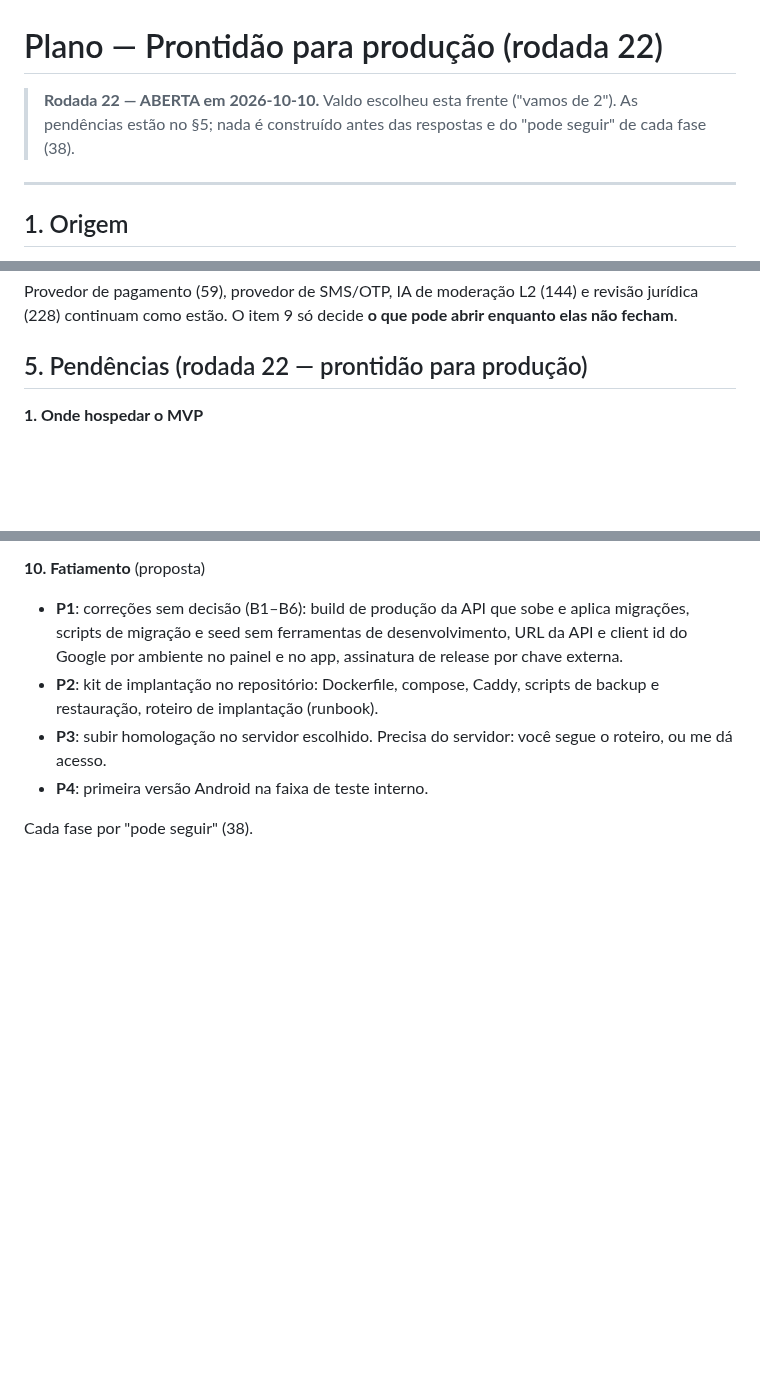
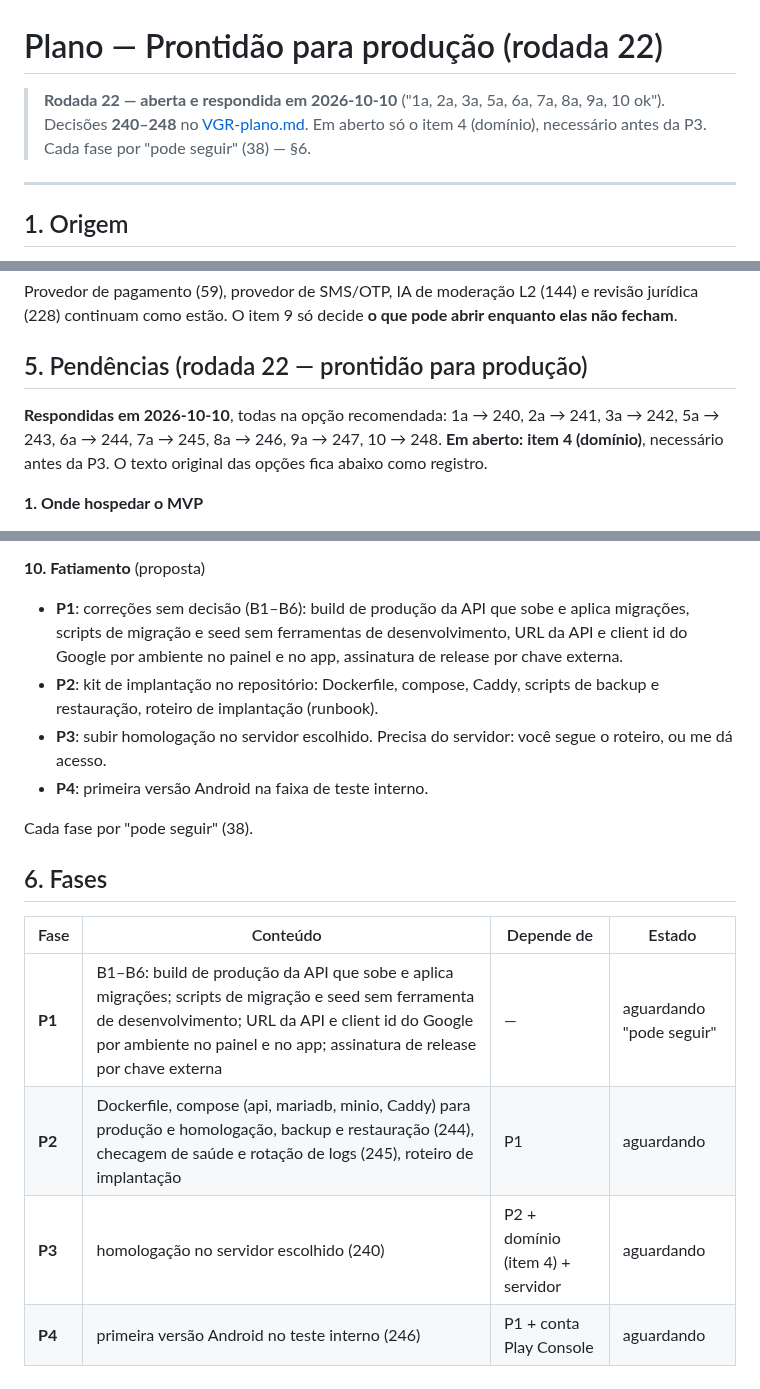
Before and after one commit to valdosouza/vgr-ai, a Markdown page: docs/plans/plano-producao.md, 3 parts joined by grey strips. GitHub-like rendering; blank space fills up the shorter version.

```diff
--- a/docs/plans/plano-producao.md
+++ b/docs/plans/plano-producao.md
@@ -1,8 +1,9 @@
 # Plano — Prontidão para produção (rodada 22)
 
-> **Rodada 22 — ABERTA em 2026-10-10.** Valdo escolheu esta frente ("vamos
-> de 2"). As pendências estão no §5; nada é construído antes das respostas e
-> do "pode seguir" de cada fase (38).
+> **Rodada 22 — aberta e respondida em 2026-10-10** ("1a, 2a, 3a, 5a, 6a,
+> 7a, 8a, 9a, 10 ok"). Decisões **240–248** no
+> [VGR-plano.md](../decisions/VGR-plano.md). Em aberto só o item 4
+> (domínio), necessário antes da P3. Cada fase por "pode seguir" (38) — §6.
 
 ---
 
@@ -54,6 +55,11 @@ revisão jurídica (228) continuam como estão. O item 9 só decide **o que
 pode abrir enquanto elas não fecham**.
 
 ## 5. Pendências (rodada 22 — prontidão para produção)
+
+**Respondidas em 2026-10-10**, todas na opção recomendada: 1a → 240,
+2a → 241, 3a → 242, 5a → 243, 6a → 244, 7a → 245, 8a → 246, 9a → 247,
+10 → 248. **Em aberto: item 4 (domínio)**, necessário antes da P3. O texto
+original das opções fica abaixo como registro.
 
 **1. Onde hospedar o MVP**
 - (a) **Um servidor (VPS) no Brasil** com API, MariaDB, MinIO e o proxy com
@@ -132,3 +138,12 @@ e recuperação não funcionam fora do desenvolvimento.
 - **P4**: primeira versão Android na faixa de teste interno.
 
 Cada fase por "pode seguir" (38).
+
+## 6. Fases
+
+| Fase | Conteúdo | Depende de | Estado |
+|---|---|---|---|
+| **P1** | B1–B6: build de produção da API que sobe e aplica migrações; scripts de migração e seed sem ferramenta de desenvolvimento; URL da API e client id do Google por ambiente no painel e no app; assinatura de release por chave externa | — | aguardando "pode seguir" |
+| **P2** | Dockerfile, compose (api, mariadb, minio, Caddy) para produção e homologação, backup e restauração (244), checagem de saúde e rotação de logs (245), roteiro de implantação | P1 | aguardando |
+| **P3** | homologação no servidor escolhido (240) | P2 + domínio (item 4) + servidor | aguardando |
+| **P4** | primeira versão Android no teste interno (246) | P1 + conta Play Console | aguardando |
```
Also changed, not shown: docs/decisions/VGR-RESUMO.md (+4 -2 lines), docs/decisions/VGR-plano.md (+63 -0 lines).
